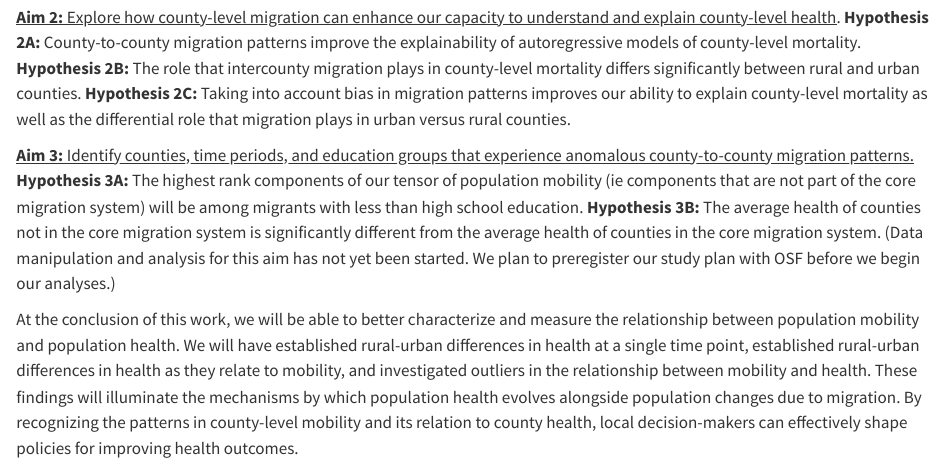
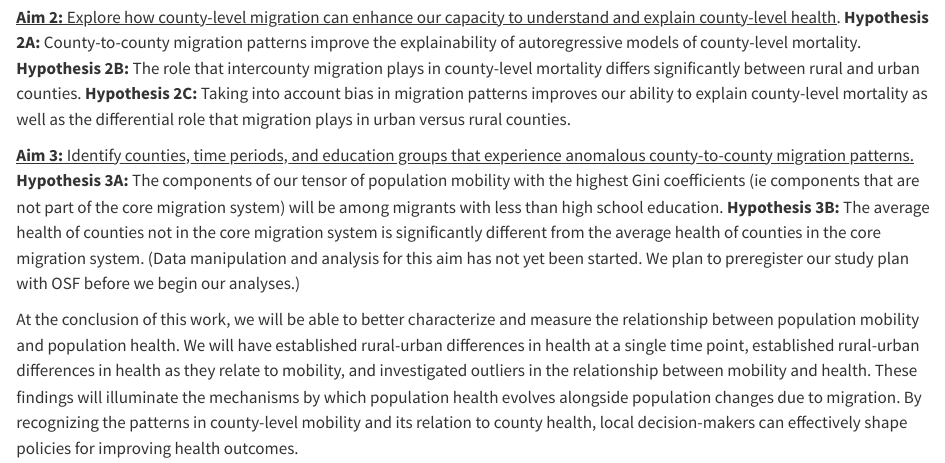
Before and after one commit to hannaheow/migration_selection, a Quarto document (prelim B.qmd): the page in a window 1100 px wide, from 810 px down. Rendered offline with R 4.5, knitr and Pandoc in place of Quarto, with nearby package versions; the code chunks are not run, so their results and figures are left out; drawn as R Markdown's standard HTML page in place of the format the file asks for.

```diff
--- a/prelim B.qmd
+++ b/prelim B.qmd
@@ -16,7 +16,7 @@
 
 [**Aim 2:** Explore how county-level migration can enhance our capacity to understand and explain county-level health]{.underline}. **Hypothesis 2A:** County-to-county migration patterns improve the explainability of autoregressive models of county-level mortality. **Hypothesis 2B:** The role that intercounty migration plays in county-level mortality differs significantly between rural and urban counties. **Hypothesis 2C:** Taking into account bias in migration patterns improves our ability to explain county-level mortality as well as the differential role that migration plays in urban versus rural counties.
 
-[**Aim 3:** Identify counties, time periods, and education groups that experience anomalous county-to-county migration patterns.]{.underline} **Hypothesis 3A:** The highest rank components of our tensor of population mobility (ie components that are not part of the core migration system) will be among migrants with less than high school education. **Hypothesis 3B:** The average health of counties not in the core migration system is significantly different from the average health of counties in the core migration system. (Data manipulation and analysis for this aim has not yet been started. We plan to preregister our study plan with OSF before we begin our analyses.)
+[**Aim 3:** Identify counties, time periods, and education groups that experience anomalous county-to-county migration patterns.]{.underline} **Hypothesis 3A:** The components of our tensor of population mobility with the highest Gini coefficients (ie components that are not part of the core migration system) will be among migrants with less than high school education. **Hypothesis 3B:** The average health of counties not in the core migration system is significantly different from the average health of counties in the core migration system. (Data manipulation and analysis for this aim has not yet been started. We plan to preregister our study plan with OSF before we begin our analyses.)
 
 At the conclusion of this work, we will be able to better characterize and measure the relationship between population mobility and population health. We will have established rural-urban differences in health at a single time point, established rural-urban differences in health as they relate to mobility, and investigated outliers in the relationship between mobility and health. These findings will illuminate the mechanisms by which population health evolves alongside population changes due to migration. By recognizing the patterns in county-level mobility and its relation to county health, local decision-makers can effectively shape policies for improving health outcomes.
 
```
Also changed, not shown: 1 other file.
